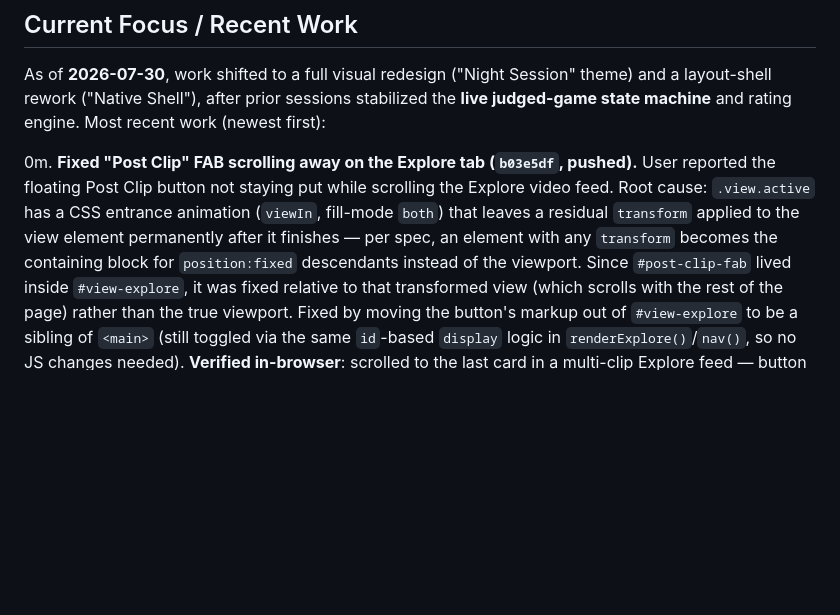
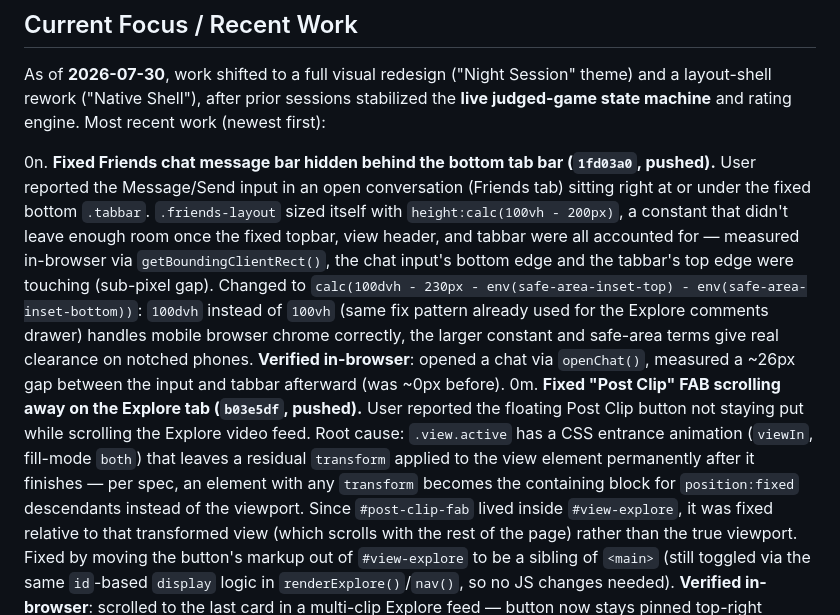
Before and after one commit to ashtonattar/ski-rank, a Markdown page: PROJECT_STATUS.md, the part around one of its changes. Drawn GitHub-style; blank space fills up the shorter version.

Commit message:
Update PROJECT_STATUS.md with Friends chat bar fix; trim last-updated summary
Co-Authored-By: Claude Sonnet 5 <noreply@anthropic.com>

```diff
--- a/PROJECT_STATUS.md
+++ b/PROJECT_STATUS.md
@@ -40,6 +40,7 @@
 
 As of **2026-07-30**, work shifted to a full visual redesign ("Night Session" theme) and a layout-shell rework ("Native Shell"), after prior sessions stabilized the **live judged-game state machine** and rating engine. Most recent work (newest first):
 
+0n. **Fixed Friends chat message bar hidden behind the bottom tab bar (`1fd03a0`, pushed).** User reported the Message/Send input in an open conversation (Friends tab) sitting right at or under the fixed bottom `.tabbar`. `.friends-layout` sized itself with `height:calc(100vh - 200px)`, a constant that didn't leave enough room once the fixed topbar, view header, and tabbar were all accounted for — measured in-browser via `getBoundingClientRect()`, the chat input's bottom edge and the tabbar's top edge were touching (sub-pixel gap). Changed to `calc(100dvh - 230px - env(safe-area-inset-top) - env(safe-area-inset-bottom))`: `100dvh` instead of `100vh` (same fix pattern already used for the Explore comments drawer) handles mobile browser chrome correctly, the larger constant and safe-area terms give real clearance on notched phones. **Verified in-browser**: opened a chat via `openChat()`, measured a ~26px gap between the input and tabbar afterward (was ~0px before).
 0m. **Fixed "Post Clip" FAB scrolling away on the Explore tab (`b03e5df`, pushed).** User reported the floating Post Clip button not staying put while scrolling the Explore video feed. Root cause: `.view.active` has a CSS entrance animation (`viewIn`, fill-mode `both`) that leaves a residual `transform` applied to the view element permanently after it finishes — per spec, an element with any `transform` becomes the containing block for `position:fixed` descendants instead of the viewport. Since `#post-clip-fab` lived inside `#view-explore`, it was fixed relative to that transformed view (which scrolls with the rest of the page) rather than the true viewport. Fixed by moving the button's markup out of `#view-explore` to be a sibling of `<main>` (still toggled via the same `id`-based `display` logic in `renderExplore()`/`nav()`, so no JS changes needed). **Verified in-browser**: scrolled to the last card in a multi-clip Explore feed — button now stays pinned top-right throughout, confirmed via `getBoundingClientRect()` before/after.
 0l. **Rankings tab toggle layout fixed (`75bd231`, `039a853`, pushed).** User reported the All-Time/This Week toggle sitting above the Skiers/Boarders toggle instead of next to it. Grouped both pill toggles into one wrapping flex container so they're adjacent; then, since they still stacked on narrow widths, changed that container to `flex-wrap:nowrap` with `overflow-x:auto` and put the card title on its own full-width row above — the two toggles now always sit side-by-side on one row (scrollable as a fallback on very narrow screens) instead of wrapping onto separate lines.
 0k. **Profile "Game History" section paginated to 5 games/page (`58c4644`, pushed).** The full Game History card on the profile page (`#hist-list`, rendered by `renderHistory()`) previously dumped every one of the current user's confirmed games at once with no limit. Added a `HIST_PAGE_SIZE = 5` constant and `_histPage` page-index global; the confirmed-games list is now sliced to the current page, with a Prev/Next control (mirrors the existing pagination pattern already used for the other-player "Skier Profile" modal's game list, `renderProfileGames()`/`_profileGamePage`) appended below the entries. Pending (unconfirmed) entries are still always shown above the paginated confirmed list, since there are typically few of them and they need attention regardless of page. `_histPage` resets to 0 in `nav()` whenever the `profile` view is entered, so returning to your profile always starts back on page 1. **Verified in-browser**: seeded a test account with 6 games, confirmed page 1 shows 5 entries with Prev disabled/Next enabled, and clicking Next shows the remaining 1 entry with "Page 2 of 2" and Next disabled.
```
Also changed, not shown: other parts of PROJECT_STATUS.md (+1 -1 lines).
